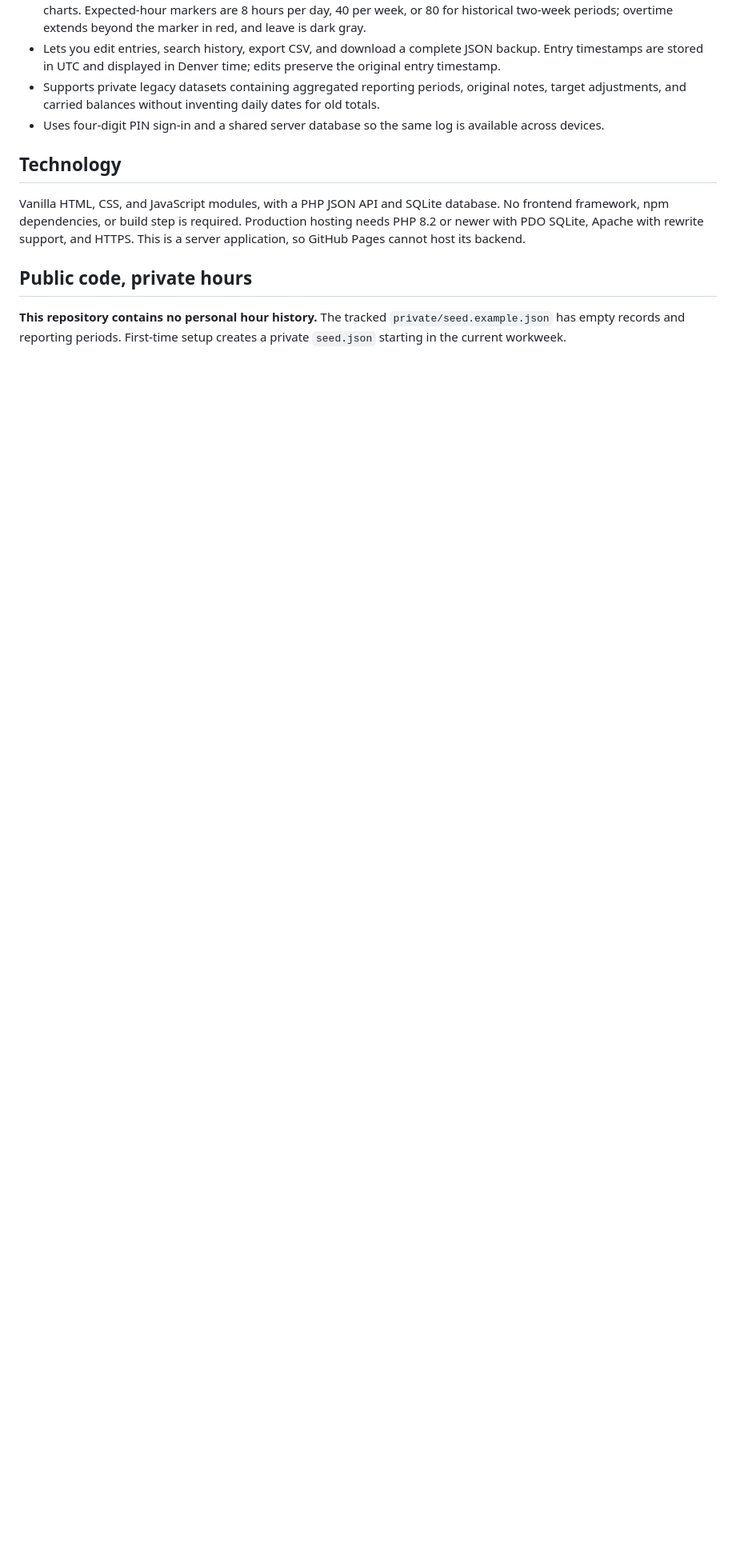
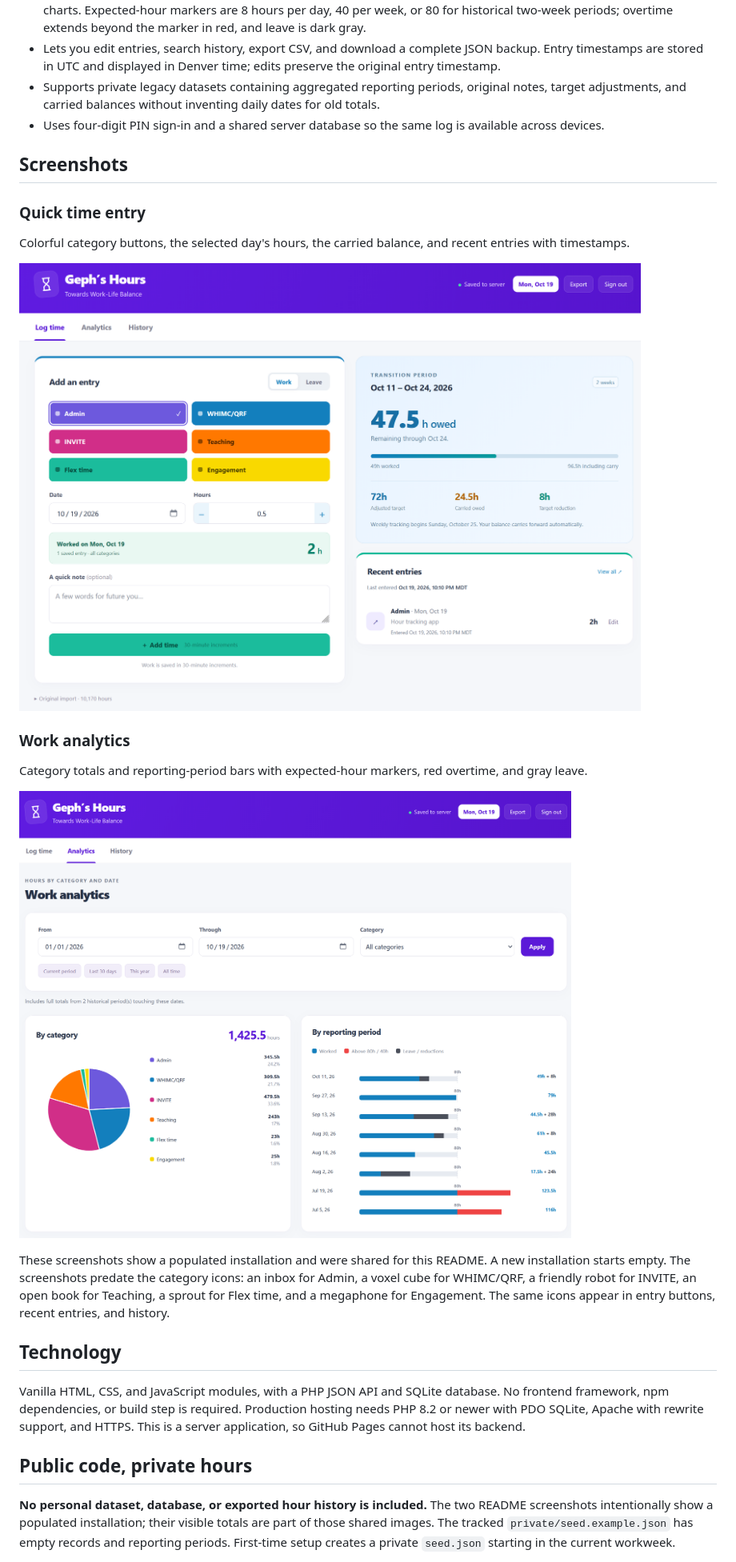
Before and after one commit to Geph/hours, a Markdown page: README.md, the part around one of its changes. Shown at 80% size. GitHub-like rendering; pictures changed too: docs/images/analytics.png (added), docs/images/time-entry.png (added); blank space fills up the shorter version.

Commit message:
Add category SVG icons and README screenshots

```diff
--- a/README.md
+++ b/README.md
@@ -13,11 +13,27 @@ A minimal, colorful work-hours tracker for keeping work and time off in balance.
 - Supports private legacy datasets containing aggregated reporting periods, original notes, target adjustments, and carried balances without inventing daily dates for old totals.
 - Uses four-digit PIN sign-in and a shared server database so the same log is available across devices.
 
+## Screenshots
+
+### Quick time entry
+
+Colorful category buttons, the selected day's hours, the carried balance, and recent entries with timestamps.
+
+![Time entry and recent entries](docs/images/time-entry.png)
+
+### Work analytics
+
+Category totals and reporting-period bars with expected-hour markers, red overtime, and gray leave.
+
+![Category pie chart and reporting-period analytics](docs/images/analytics.png)
+
+These screenshots show a populated installation and were shared for this README. A new installation starts empty. The screenshots predate the category icons: an inbox for Admin, a voxel cube for WHIMC/QRF, a friendly robot for INVITE, an open book for Teaching, a sprout for Flex time, and a megaphone for Engagement. The same icons appear in entry buttons, recent entries, and history.
+
 ## Technology
 
 Vanilla HTML, CSS, and JavaScript modules, with a PHP JSON API and SQLite database. No frontend framework, npm dependencies, or build step is required. Production hosting needs PHP 8.2 or newer with PDO SQLite, Apache with rewrite support, and HTTPS. This is a server application, so GitHub Pages cannot host its backend.
 
 ## Public code, private hours
 
-**This repository contains no personal hour history.** The tracked `private/seed.example.json` has empty records and reporting periods. First-time setup creates a private `seed.json` starting in the current workweek.
+**No personal dataset, database, or exported hour history is included.** The two README screenshots intentionally show a populated installation; their visible totals are part of those shared images. The tracked `private/seed.example.json` has empty records and reporting periods. First-time setup creates a private `seed.json` starting in the current workweek.
 
```
Also changed, not shown: other parts of README.md (+1 -1 lines), 4 other files.
